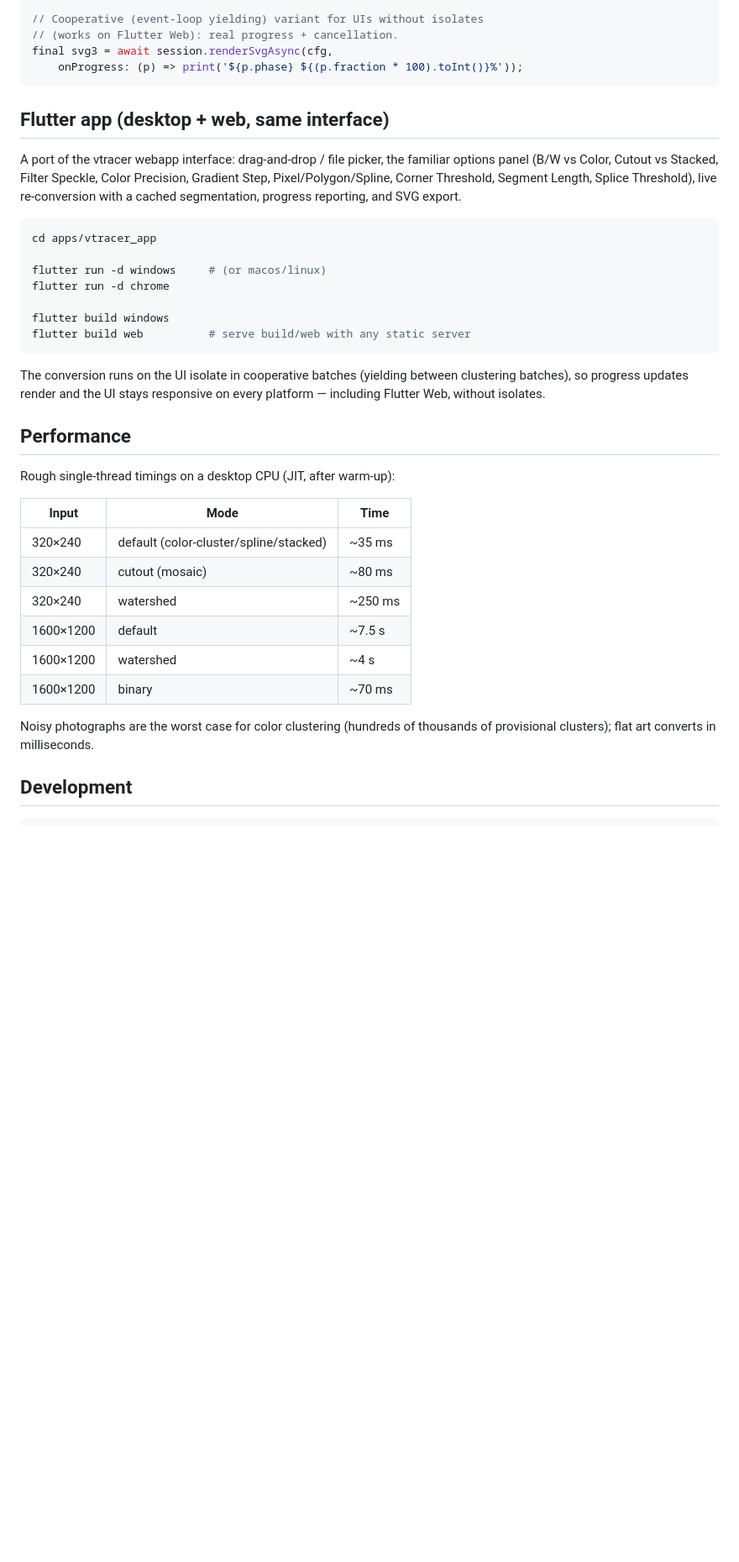
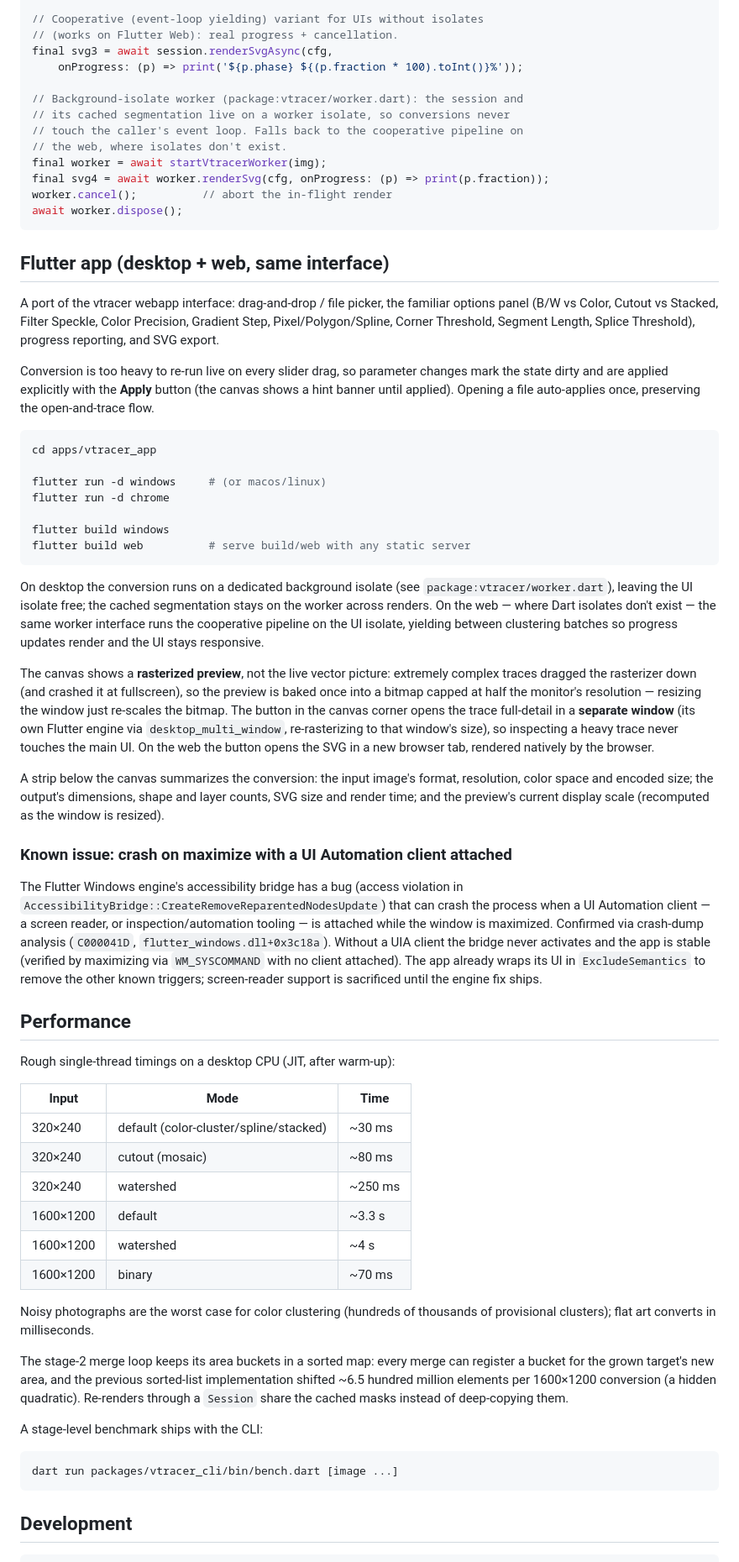
Before and after one commit to pnpcrow/vtracer-dart, a Markdown page: README.md, the part around one of its changes. Shown at 84% size. Rendered like a GitHub page; blank space fills up the shorter version.

Commit message:
docs: update README (performance, worker, preview UX, known issues)
- 성능 수치 갱신(1600×1200 기본 7.5s → 3.3s)과 버킷 자료구조 최적화
  설명, 벤치마크 실행법
- 워커 API 사용법, Apply 기반 UX와 래스터 미리보기/별도 전체보기 창
- 알려진 이슈 추가: UIA 클라이언트가 붙은 상태에서 창 최대화 시
  엔진 접근성 브리지 크래시(C000041D, flutter_windows.dll+0x3c18a).
  UIA 클라이언트가 없으면 재현하지 않음을 검증하는 조건 기록.
- 업스트림과의 차이에 정렬 맵 버킷과 Apply 방식 추가

````diff
--- a/README.md
+++ b/README.md
@@ -102,6 +102,15 @@ final b = session.renderSvg(VtracerConfig.defaultConfig()..cornerThreshold = 90)
 // (works on Flutter Web): real progress + cancellation.
 final svg3 = await session.renderSvgAsync(cfg,
     onProgress: (p) => print('${p.phase} ${(p.fraction * 100).toInt()}%'));
+
+// Background-isolate worker (package:vtracer/worker.dart): the session and
+// its cached segmentation live on a worker isolate, so conversions never
+// touch the caller's event loop. Falls back to the cooperative pipeline on
+// the web, where isolates don't exist.
+final worker = await startVtracerWorker(img);
+final svg4 = await worker.renderSvg(cfg, onProgress: (p) => print(p.fraction));
+worker.cancel();          // abort the in-flight render
+await worker.dispose();
 ```
 
 ## Flutter app (desktop + web, same interface)
@@ -109,8 +118,12 @@ final svg3 = await session.renderSvgAsync(cfg,
 A port of the vtracer webapp interface: drag-and-drop / file picker, the
 familiar options panel (B/W vs Color, Cutout vs Stacked, Filter Speckle,
 Color Precision, Gradient Step, Pixel/Polygon/Spline, Corner Threshold,
-Segment Length, Splice Threshold), live re-conversion with a cached
-segmentation, progress reporting, and SVG export.
+Segment Length, Splice Threshold), progress reporting, and SVG export.
+
+Conversion is too heavy to re-run live on every slider drag, so parameter
+changes mark the state dirty and are applied explicitly with the **Apply**
+button (the canvas shows a hint banner until applied). Opening a file
+auto-applies once, preserving the open-and-trace flow.
 
 ```bash
 cd apps/vtracer_app
@@ -122,9 +135,40 @@ flutter build windows
 flutter build web          # serve build/web with any static server
 ```
 
-The conversion runs on the UI isolate in cooperative batches (yielding
-between clustering batches), so progress updates render and the UI stays
-responsive on every platform — including Flutter Web, without isolates.
+On desktop the conversion runs on a dedicated background isolate (see
+`package:vtracer/worker.dart`), leaving the UI isolate free; the cached
+segmentation stays on the worker across renders. On the web — where Dart
+isolates don't exist — the same worker interface runs the cooperative
+pipeline on the UI isolate, yielding between clustering batches so progress
+updates render and the UI stays responsive.
+
+The canvas shows a **rasterized preview**, not the live vector picture:
+extremely complex traces dragged the rasterizer down (and crashed it at
+fullscreen), so the preview is baked once into a bitmap capped at half the
+monitor's resolution — resizing the window just re-scales the bitmap. The
+button in the canvas corner opens the trace full-detail in a **separate
+window** (its own Flutter engine via `desktop_multi_window`, re-rasterizing
+to that window's size), so inspecting a heavy trace never touches the main
+UI. On the web the button opens the SVG in a new browser tab, rendered
+natively by the browser.
+
+A strip below the canvas summarizes the conversion: the input image's
+format, resolution, color space and encoded size; the output's dimensions,
+shape and layer counts, SVG size and render time; and the preview's current
+display scale (recomputed as the window is resized).
+
+### Known issue: crash on maximize with a UI Automation client attached
+
+The Flutter Windows engine's accessibility bridge has a bug (access
+violation in `AccessibilityBridge::CreateRemoveReparentedNodesUpdate`)
+that can crash the process when a UI Automation client — a screen reader,
+or inspection/automation tooling — is attached while the window is
+maximized. Confirmed via crash-dump analysis (`C000041D`,
+`flutter_windows.dll+0x3c18a`). Without a UIA client the bridge never
+activates and the app is stable (verified by maximizing via
+`WM_SYSCOMMAND` with no client attached). The app already wraps its UI in
+`ExcludeSemantics` to remove the other known triggers; screen-reader
+support is sacrificed until the engine fix ships.
 
 ## Performance
 
@@ -132,15 +176,27 @@ Rough single-thread timings on a desktop CPU (JIT, after warm-up):
 
 | Input | Mode | Time |
 |---|---|---|
-| 320×240 | default (color-cluster/spline/stacked) | ~35 ms |
+| 320×240 | default (color-cluster/spline/stacked) | ~30 ms |
 | 320×240 | cutout (mosaic) | ~80 ms |
 | 320×240 | watershed | ~250 ms |
-| 1600×1200 | default | ~7.5 s |
+| 1600×1200 | default | ~3.3 s |
 | 1600×1200 | watershed | ~4 s |
 | 1600×1200 | binary | ~70 ms |
 
 Noisy photographs are the worst case for color clustering (hundreds of
 thousands of provisional clusters); flat art converts in milliseconds.
+
+The stage-2 merge loop keeps its area buckets in a sorted map: every merge
+can register a bucket for the grown target's new area, and the previous
+sorted-list implementation shifted ~6.5 hundred million elements per
+1600×1200 conversion (a hidden quadratic). Re-renders through a `Session`
+share the cached masks instead of deep-copying them.
+
+A stage-level benchmark ships with the CLI:
+
+```bash
+dart run packages/vtracer_cli/bin/bench.dart [image ...]
+```
 
 ## Development
 
````
Also changed, not shown: other parts of README.md (+6 -2 lines).
